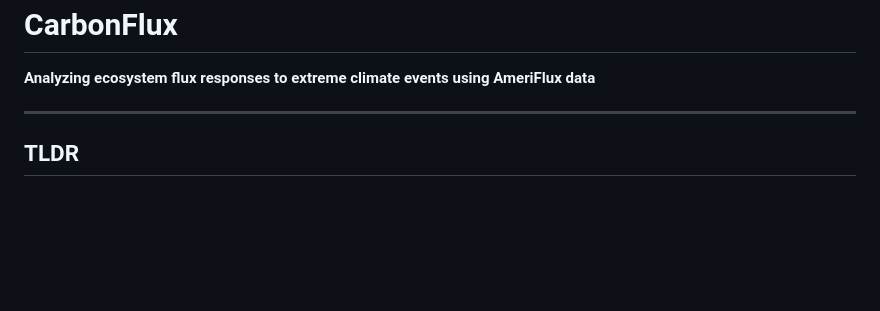
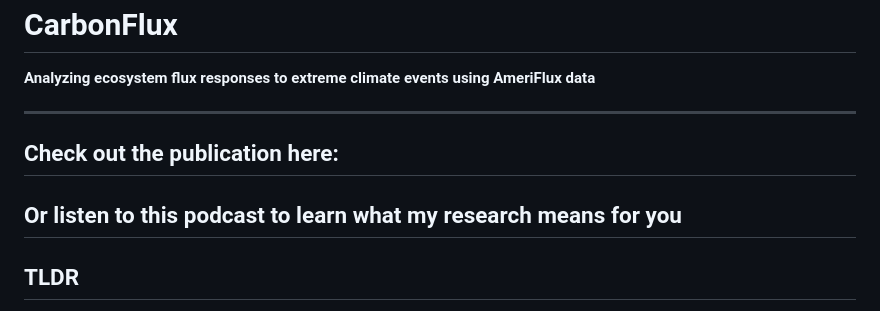
Before and after one commit to marleeyork-pf/CarbonFlux, a Markdown page: README.md, the part around the change. Rendered like a GitHub page; blank space fills up the shorter version.

```diff
--- a/README.md
+++ b/README.md
@@ -4,6 +4,8 @@
 <p><strong>Analyzing ecosystem flux responses to extreme climate events using AmeriFlux data</strong></p>
 
 <hr>
+<h2>Check out the publication here: </h2>
+<h2>Or listen to this podcast to learn what my research means for you</h2>
 
 <h2>TLDR</h2>
 <p>
```
